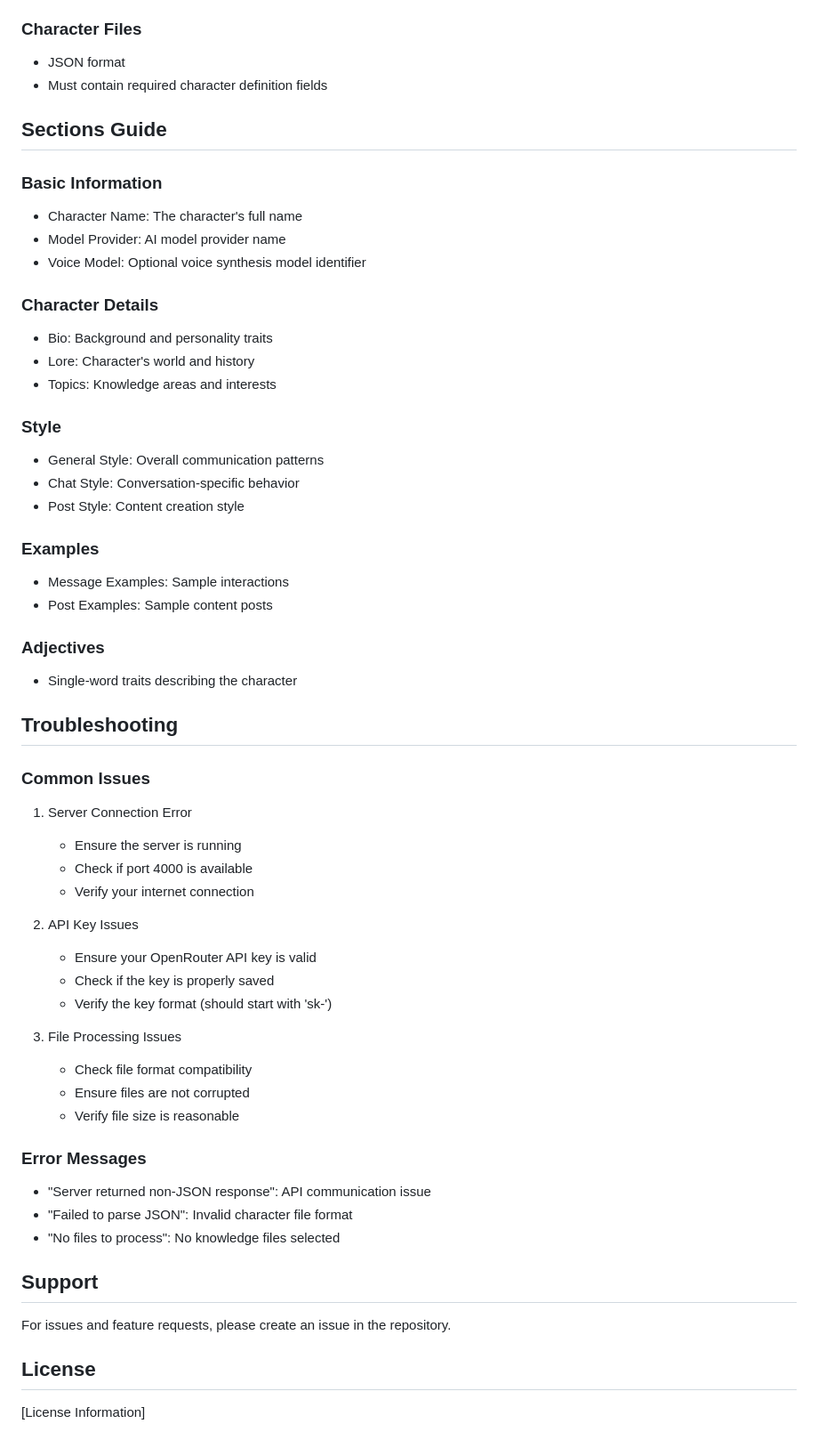
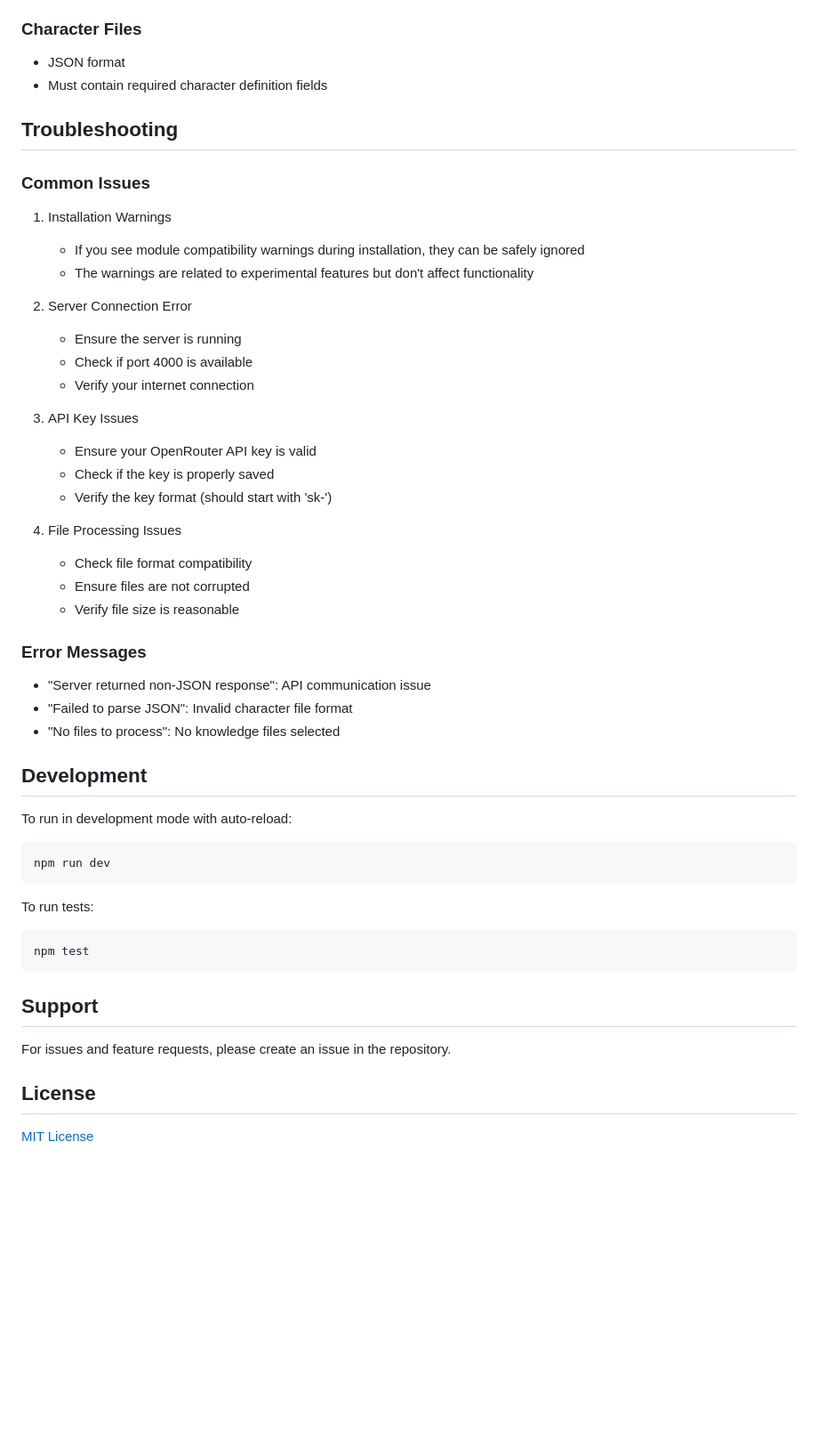
Before and after one commit to HowieDuhzit/Eliza-Character-Generator, a Markdown page: README.md, the part around the change printed below. Shown: that part at 89% size. Drawn GitHub-style; blank space fills up the shorter version.

````diff
--- a/README.md
+++ b/README.md
@@ -86,45 +92,25 @@ npm start
 - JSON format
 - Must contain required character definition fields
 
-## Sections Guide
-
-### Basic Information
-- Character Name: The character's full name
-- Model Provider: AI model provider name
-- Voice Model: Optional voice synthesis model identifier
-
-### Character Details
-- Bio: Background and personality traits
-- Lore: Character's world and history
-- Topics: Knowledge areas and interests
-
-### Style
-- General Style: Overall communication patterns
-- Chat Style: Conversation-specific behavior
-- Post Style: Content creation style
-
-### Examples
-- Message Examples: Sample interactions
-- Post Examples: Sample content posts
-
-### Adjectives
-- Single-word traits describing the character
-
 ## Troubleshooting
 
 ### Common Issues
 
-1. Server Connection Error
+1. Installation Warnings
+   - If you see module compatibility warnings during installation, they can be safely ignored
+   - The warnings are related to experimental features but don't affect functionality
+
+2. Server Connection Error
    - Ensure the server is running
    - Check if port 4000 is available
    - Verify your internet connection
 
-2. API Key Issues
+3. API Key Issues
    - Ensure your OpenRouter API key is valid
    - Check if the key is properly saved
    - Verify the key format (should start with 'sk-')
 
-3. File Processing Issues
+4. File Processing Issues
    - Check file format compatibility
    - Ensure files are not corrupted
    - Verify file size is reasonable
@@ -135,10 +121,22 @@ npm start
 - "Failed to parse JSON": Invalid character file format
 - "No files to process": No knowledge files selected
 
+## Development
+
+To run in development mode with auto-reload:
+```bash
+npm run dev
+```
+
+To run tests:
+```bash
+npm test
+```
+
 ## Support
 
 For issues and feature requests, please create an issue in the repository.
 
 ## License
 
-[License Information]
+[MIT License](LICENSE)
````
Also changed, not shown: other parts of README.md (+12 -6 lines).
